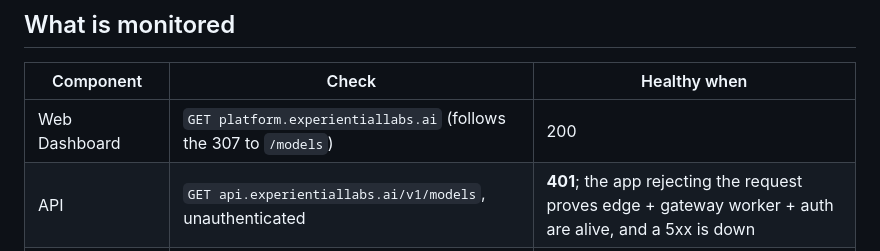
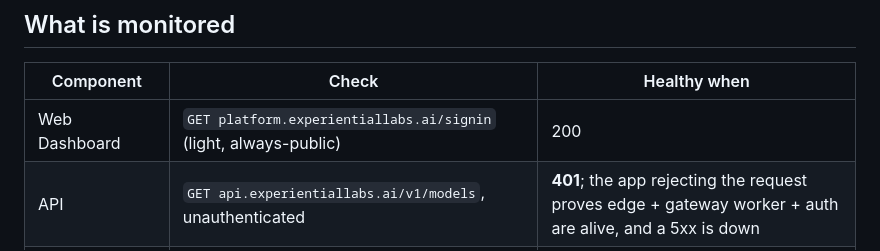
Before and after one commit to experientiallabs/status, a Markdown page: README.md, the part around the change. Drawn GitHub-style.

Commit message:
README: the web monitor targets /signin now
Co-Authored-By: Claude Fable 5 <noreply@anthropic.com>

```diff
--- a/README.md
+++ b/README.md
@@ -13,7 +13,7 @@ down, this page stays up and says so.
 
 | Component           | Check                                                             | Healthy when                                                                                            |
 | ------------------- | ----------------------------------------------------------------- | ------------------------------------------------------------------------------------------------------- |
-| Web Dashboard       | `GET platform.experientiallabs.ai` (follows the 307 to `/models`) | 200                                                                                                     |
+| Web Dashboard       | `GET platform.experientiallabs.ai/signin` (light, always-public)  | 200                                                                                                     |
 | API                 | `GET api.experientiallabs.ai/v1/models`, unauthenticated          | **401**; the app rejecting the request proves edge + gateway worker + auth are alive, and a 5xx is down |
 | Docs                | `GET platform.experientiallabs.ai/docs`                           | 200                                                                                                     |
 | Gateway Completions | `POST /v1/chat/completions`, a real 1-token completion            | 200; disabled until a status-org key exists (below)                                                     |
```
